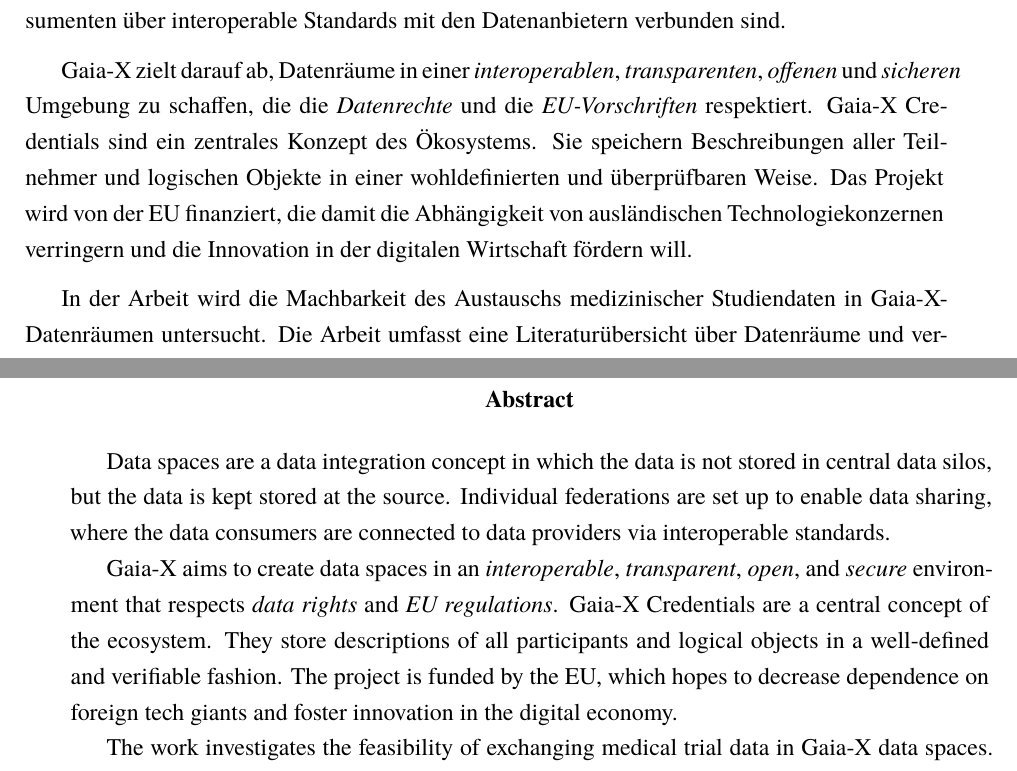
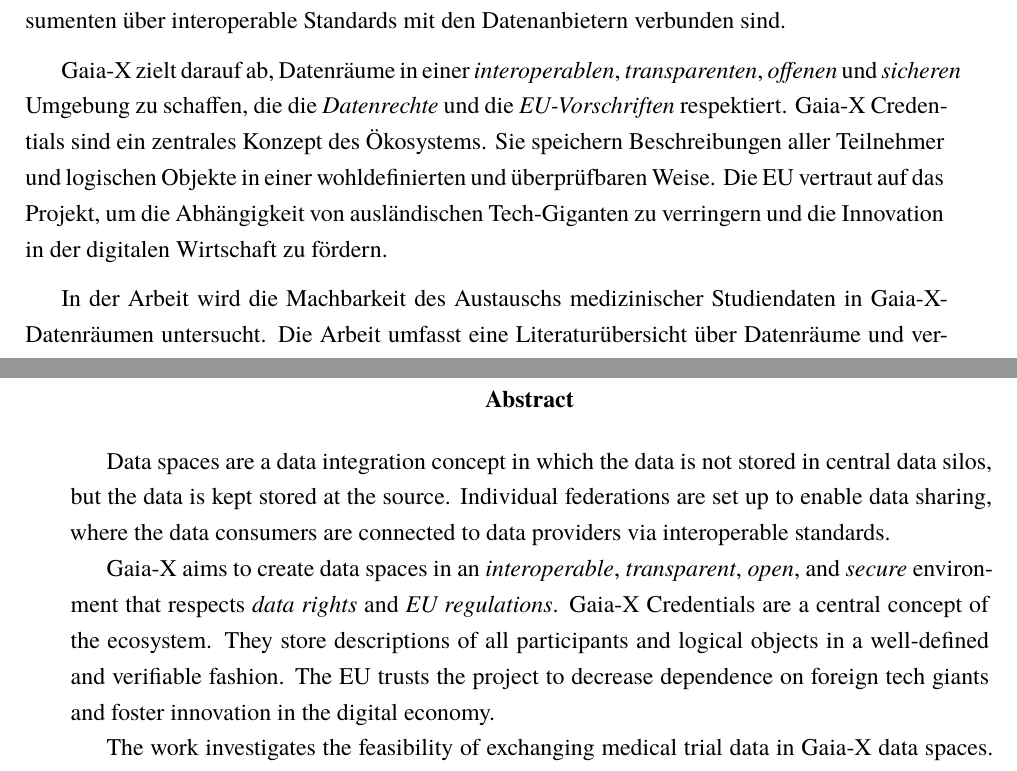
Before and after one commit to simerda/carecentive-gaia-x-thesis, a LaTeX thesis (thesis.tex): two parts of pages 5 and 6 of 109, joined at a grey line, cut so that both start at the same text. Compiled offline with XeLaTeX; a missing font is replaced by an installed copy or a similar font.

Commit message:
fix the abstract

```diff
--- a/thesis.tex
+++ b/thesis.tex
@@ -52,7 +52,7 @@
 Gaia-X zielt darauf ab, Datenräume in einer \textit{interoperablen}, \textit{transparenten}, \textit{offenen} und \textit{sicheren} Umgebung zu schaffen, die die \textit{Datenrechte} und die \textit{EU-Vorschriften} respektiert.
 Gaia-X Credentials sind ein zentrales Konzept des Ökosystems.
 Sie speichern Beschreibungen aller Teilnehmer und logischen Objekte in einer wohldefinierten und überprüfbaren Weise.
-Das Projekt wird von der EU finanziert, die damit die Abhängigkeit von ausländischen Technologiekonzernen verringern und die Innovation in der digitalen Wirtschaft fördern will.
+Die EU vertraut auf das Projekt, um die Abhängigkeit von ausländischen Tech-Giganten zu verringern und die Innovation in der digitalen Wirtschaft zu fördern.
 
 In der Arbeit wird die Machbarkeit des Austauschs medizinischer Studiendaten in Gaia-X-Datenräumen untersucht.
 Die Arbeit umfasst eine Literaturübersicht über Datenräume und verwandte Themen.
@@ -79,7 +79,7 @@
 Gaia-X aims to create data spaces in an \textit{interoperable}, \textit{transparent}, \textit{open}, and \textit{secure} environment that respects \textit{data rights} and \textit{EU regulations}.
 Gaia-X Credentials are a central concept of the ecosystem.
 They store descriptions of all participants and logical objects in a well-defined and verifiable fashion.
-The project is funded by the EU, which hopes to decrease dependence on foreign tech giants and foster innovation in the digital economy.
+The EU trusts the project to decrease dependence on foreign tech giants and foster innovation in the digital economy.
 
 The work investigates the feasibility of exchanging medical trial data in Gaia-X data spaces.
 The thesis includes a literature review on data spaces and related topics.
```
